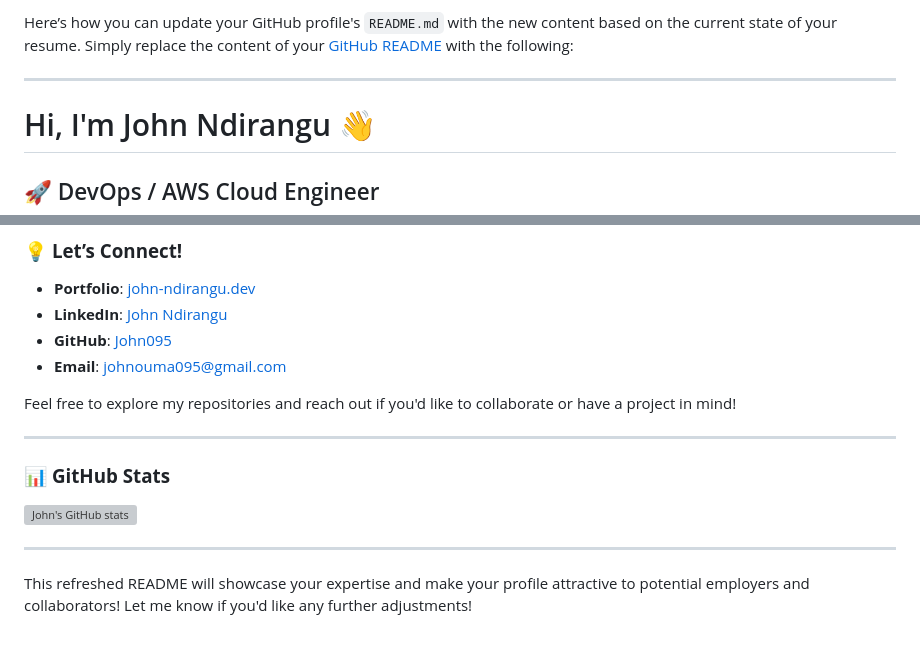
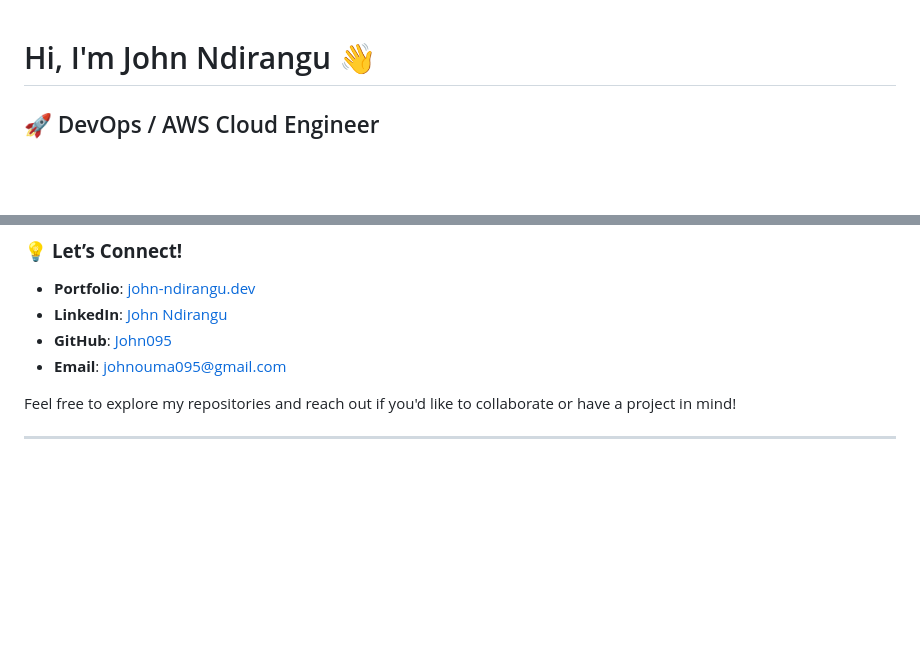
Before and after one commit to John095/login-form, a Markdown page: README.md, 2 parts joined by grey strips. GitHub-like rendering; blank space fills up the shorter version; grey boxes are pictures that could not be loaded.

```diff
--- a/README.md
+++ b/README.md
@@ -1,7 +1,3 @@
-Here’s how you can update your GitHub profile's `README.md` with the new content based on the current state of your resume. Simply replace the content of your [GitHub README](https://github.com/John095/John095) with the following:
-
----
-
 # Hi, I'm John Ndirangu 👋
 
 ## 🚀 DevOps / AWS Cloud Engineer
@@ -76,11 +72,3 @@ I am a **DevOps Consultant and AWS Cloud Engineer** with expertise in cloud comp
 Feel free to explore my repositories and reach out if you'd like to collaborate or have a project in mind!
 
 ---
-
-### 📊 **GitHub Stats**
-
-![John's GitHub stats](https://github-readme-stats.vercel.app/api?username=John095&show_icons=true&theme=radical)
-
----
-
-This refreshed README will showcase your expertise and make your profile attractive to potential employers and collaborators! Let me know if you'd like any further adjustments!
```
